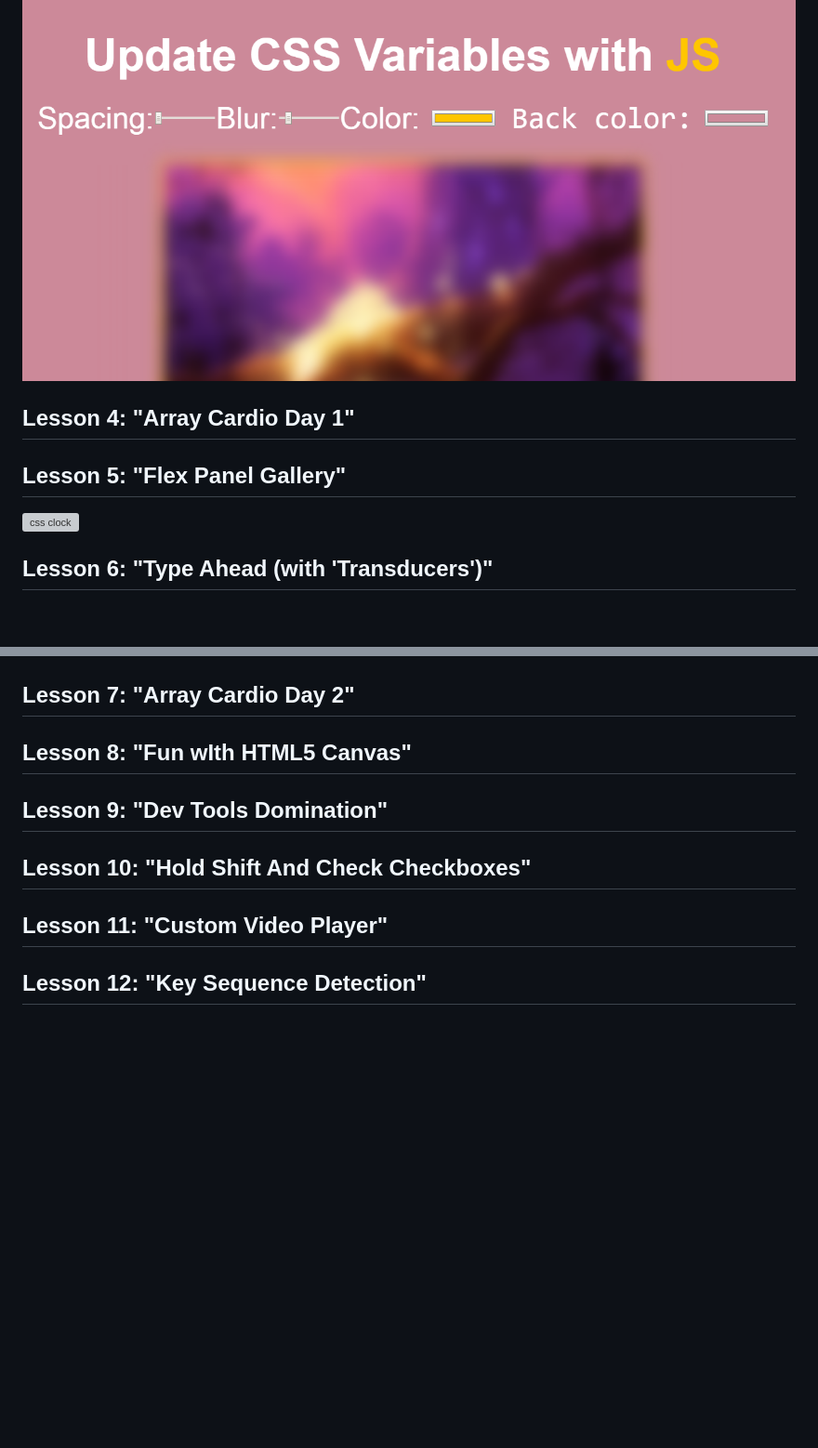
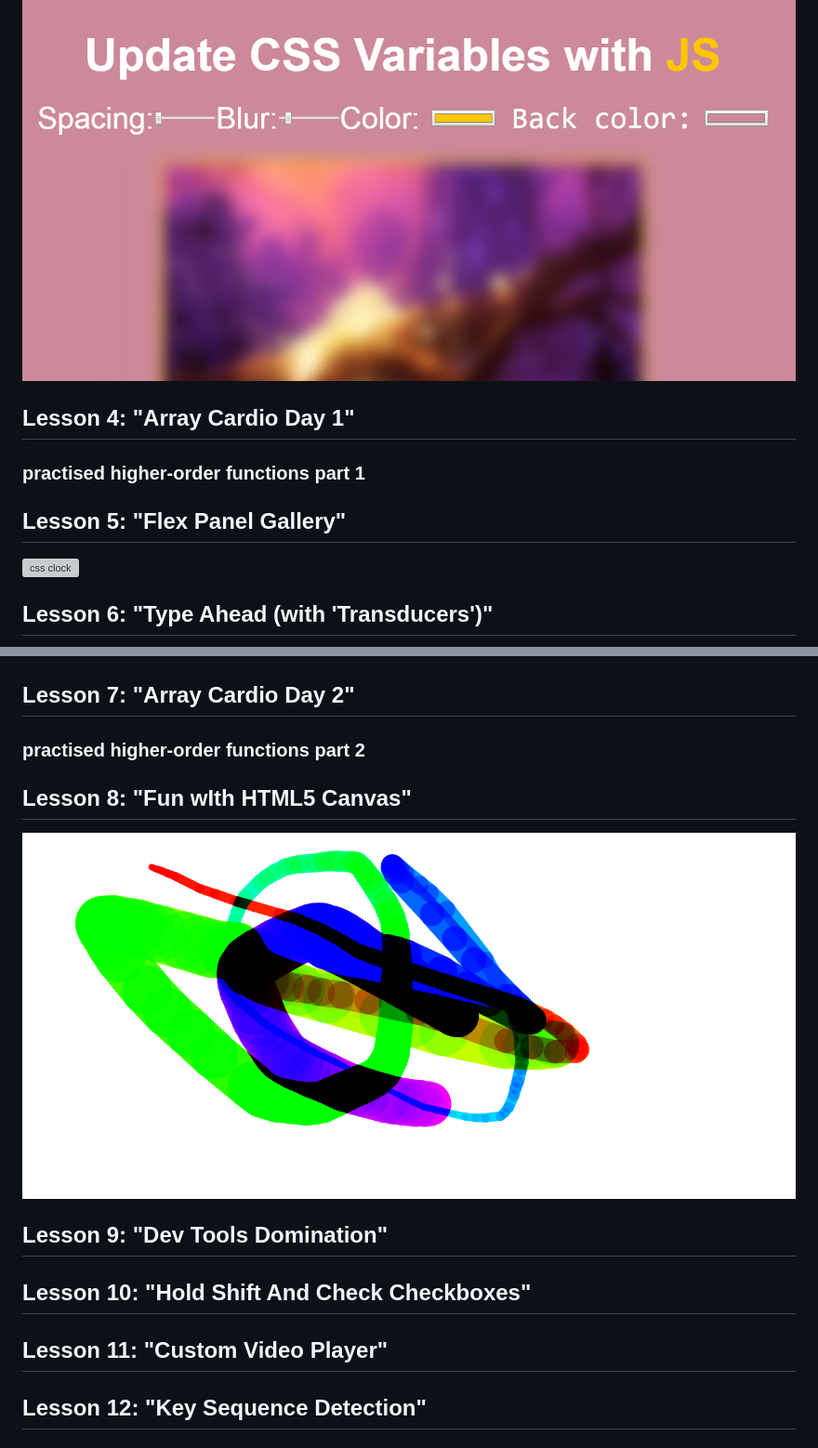
Before and after one commit to Rocksride/WesBos-30-Pure-Js-lessons-implementation, a Markdown page: README.md, 2 parts joined by grey strips. Shown: that part at 93% size. Rendered like a GitHub page; pictures changed too: lessonsScreens/lesson8.PNG (added); blank space fills up the shorter version; grey boxes are pictures that could not be loaded.

```diff
--- a/README.md
+++ b/README.md
@@ -7,16 +9,27 @@
 ## Lesson 3: "Css Variables"
 ![css clock](https://github.com/Rocksride/WesBos-30-Pure-Js-lessons-implementation/blob/master/lessonsScreens/lesson3.PNG)
+
 ## Lesson 4: "Array Cardio Day 1"
+### practised higher-order functions part 1
+
 ## Lesson 5: "Flex Panel Gallery"
 ![css clock](https://github.com/Rocksride/WesBos-30-Pure-Js-lessons-implementation/blob/master/lessonsScreens/lesson5.PNG)
+
 ## Lesson 6: "Type Ahead (with 'Transducers')"
 ![type ahead](https://github.com/Rocksride/WesBos-30-Pure-Js-lessons-implementation/blob/master/lessonsScreens/lesson6.PNG)
 
 ## Lesson 7: "Array Cardio Day 2"
+### practised higher-order functions part 2
+
 ## Lesson 8: "Fun wIth HTML5 Canvas"
+![type ahead](https://github.com/Rocksride/WesBos-30-Pure-Js-lessons-implementation/blob/master/lessonsScreens/lesson8.PNG)
+
 ## Lesson 9: "Dev Tools Domination"
+
 ## Lesson 10: "Hold Shift And Check Checkboxes"
+
 ## Lesson 11: "Custom Video Player"
+
 ## Lesson 12: "Key Sequence Detection"
 ## Lesson 13: "Slide in The Scroll"
 ## Lesson 14: "JS Deep vs Shallow Copy"
```
Also changed, not shown: other parts of README.md (+2 -0 lines), 2 other files.
